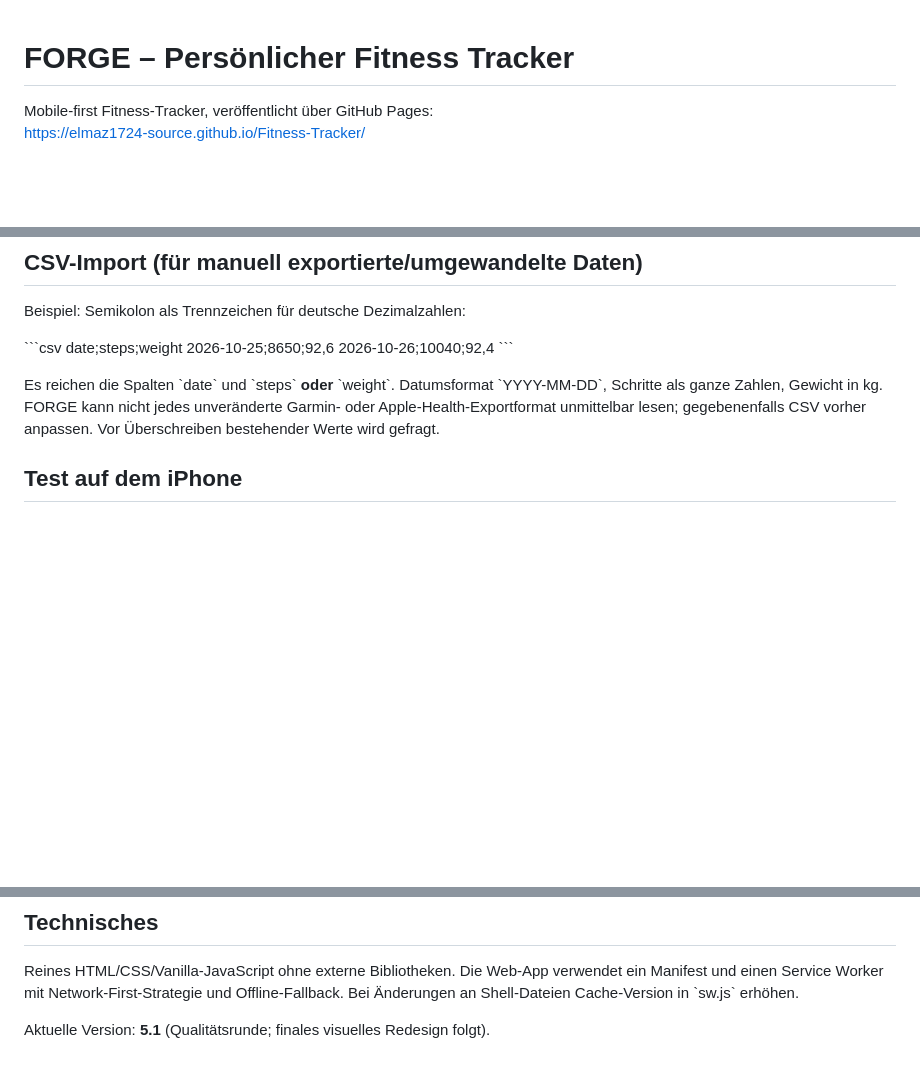
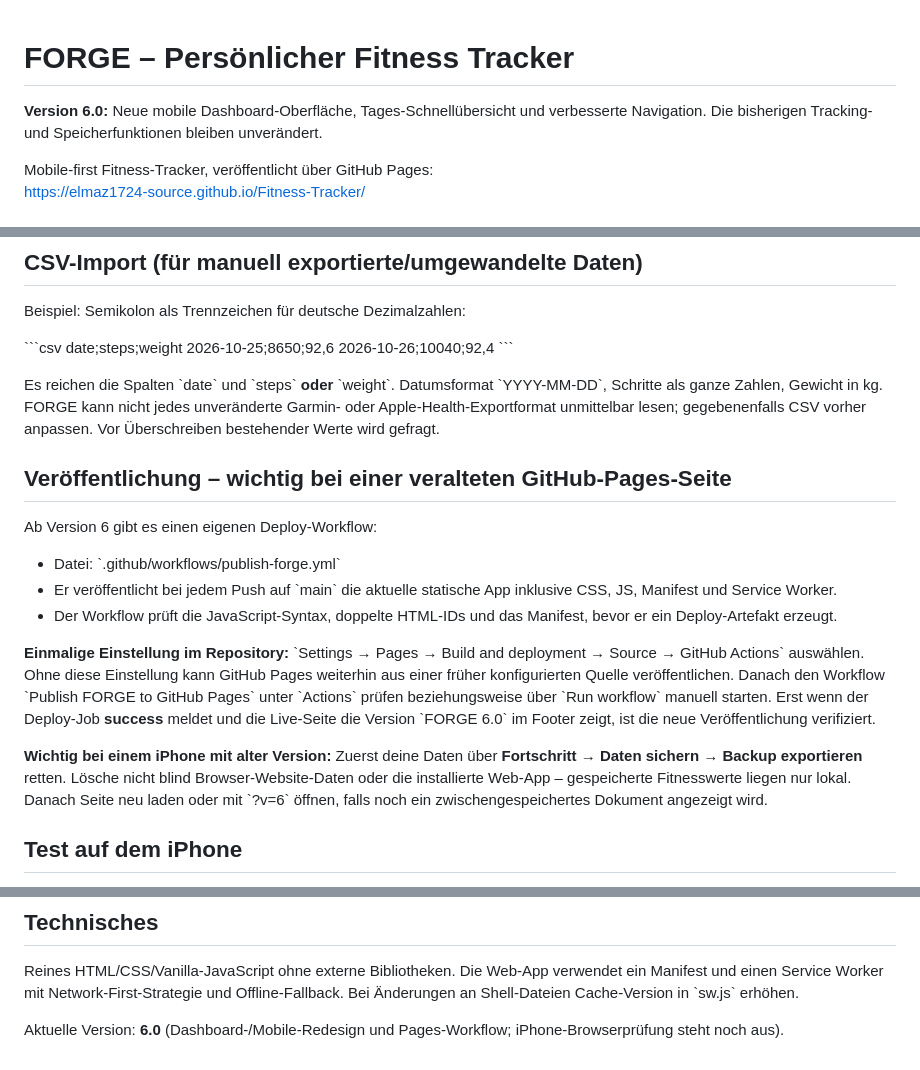
Before and after one commit to elmaz1724-source/Fitness-Tracker, a Markdown page: README.md, 3 parts joined by grey strips. GitHub-like rendering; blank space fills up the shorter version.

Commit message:
Document GitHub Pages source switch, safe iPhone cache handling and FORGE 6 release

```diff
--- a/README.md
+++ b/README.md
@@ -1,4 +1,6 @@
 # FORGE – Persönlicher Fitness Tracker
+
+**Version 6.0:** Neue mobile Dashboard-Oberfläche, Tages-Schnellübersicht und verbesserte Navigation. Die bisherigen Tracking- und Speicherfunktionen bleiben unverändert.
 
 Mobile-first Fitness-Tracker, veröffentlicht über GitHub Pages:
 https://elmaz1724-source.github.io/Fitness-Tracker/
@@ -37,6 +39,19 @@ date;steps;weight
 
 Es reichen die Spalten \`date\` und \`steps\` **oder** \`weight\`. Datumsformat \`YYYY-MM-DD\`, Schritte als ganze Zahlen, Gewicht in kg. FORGE kann nicht jedes unveränderte Garmin- oder Apple-Health-Exportformat unmittelbar lesen; gegebenenfalls CSV vorher anpassen. Vor Überschreiben bestehender Werte wird gefragt.
 
+
+## Veröffentlichung – wichtig bei einer veralteten GitHub-Pages-Seite
+
+Ab Version 6 gibt es einen eigenen Deploy-Workflow:
+
+- Datei: \`.github/workflows/publish-forge.yml\`
+- Er veröffentlicht bei jedem Push auf \`main\` die aktuelle statische App inklusive CSS, JS, Manifest und Service Worker.
+- Der Workflow prüft die JavaScript-Syntax, doppelte HTML-IDs und das Manifest, bevor er ein Deploy-Artefakt erzeugt.
+
+**Einmalige Einstellung im Repository:** \`Settings → Pages → Build and deployment → Source → GitHub Actions\` auswählen. Ohne diese Einstellung kann GitHub Pages weiterhin aus einer früher konfigurierten Quelle veröffentlichen. Danach den Workflow \`Publish FORGE to GitHub Pages\` unter \`Actions\` prüfen beziehungsweise über \`Run workflow\` manuell starten. Erst wenn der Deploy-Job **success** meldet und die Live-Seite die Version \`FORGE 6.0\` im Footer zeigt, ist die neue Veröffentlichung verifiziert.
+
+**Wichtig bei einem iPhone mit alter Version:** Zuerst deine Daten über **Fortschritt → Daten sichern → Backup exportieren** retten. Lösche nicht blind Browser-Website-Daten oder die installierte Web-App – gespeicherte Fitnesswerte liegen nur lokal. Danach Seite neu laden oder mit \`?v=6\` öffnen, falls noch ein zwischengespeichertes Dokument angezeigt wird.
+
 ## Test auf dem iPhone
 
 1. FORGE in Safari öffnen, Seite neu laden.
@@ -49,4 +64,4 @@ Es reichen die Spalten \`date\` und \`steps\` **oder** \`weight\`. Datumsformat
 
 Reines HTML/CSS/Vanilla-JavaScript ohne externe Bibliotheken. Die Web-App verwendet ein Manifest und einen Service Worker mit Network-First-Strategie und Offline-Fallback. Bei Änderungen an Shell-Dateien Cache-Version in \`sw.js\` erhöhen.
 
-Aktuelle Version: **5.1** (Qualitätsrunde; finales visuelles Redesign folgt).
+Aktuelle Version: **6.0** (Dashboard-/Mobile-Redesign und Pages-Workflow; iPhone-Browserprüfung steht noch aus).
```
